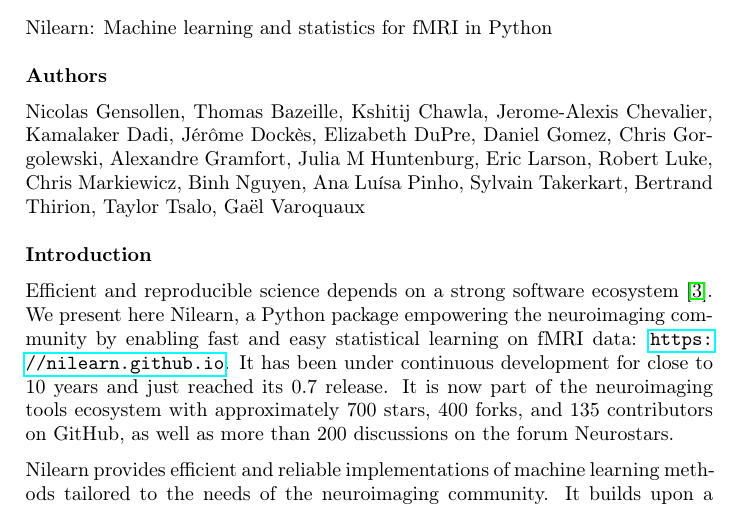
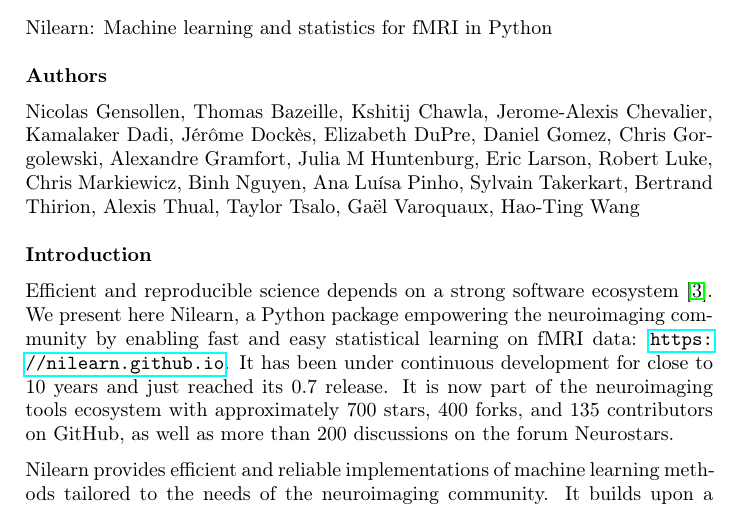
Before and after one commit to nilearn/admin, a LaTeX document (publications/ohbm_2022/ohbm_abstract_2022.tex): part of page 1 of 4, cut so that both start at the same text. Compiled offline with pdfLaTeX.

Commit message:
Add Alexis and Hao-Ting to authors

```diff
--- a/publications/ohbm_2022/ohbm_abstract_2022.tex
+++ b/publications/ohbm_2022/ohbm_abstract_2022.tex
@@ -18,7 +18,7 @@
 
 \medskip
 
-\noindent Nicolas Gensollen,  Thomas Bazeille, Kshitij Chawla, Jerome-Alexis Chevalier, Kamalaker Dadi, Jérôme Dockès, Elizabeth DuPre, Daniel Gomez, Chris Gorgolewski, Alexandre Gramfort, Julia M Huntenburg, Eric Larson, Robert Luke, Chris Markiewicz, Binh Nguyen, Ana Luísa Pinho, Sylvain Takerkart, Bertrand Thirion, Taylor Tsalo, Gaël Varoquaux
+\noindent Nicolas Gensollen,  Thomas Bazeille, Kshitij Chawla, Jerome-Alexis Chevalier, Kamalaker Dadi, Jérôme Dockès, Elizabeth DuPre, Daniel Gomez, Chris Gorgolewski, Alexandre Gramfort, Julia M Huntenburg, Eric Larson, Robert Luke, Chris Markiewicz, Binh Nguyen, Ana Luísa Pinho, Sylvain Takerkart, Bertrand Thirion, Alexis Thual, Taylor Tsalo, Gaël Varoquaux, Hao-Ting Wang
 
 \bigskip
 
```
